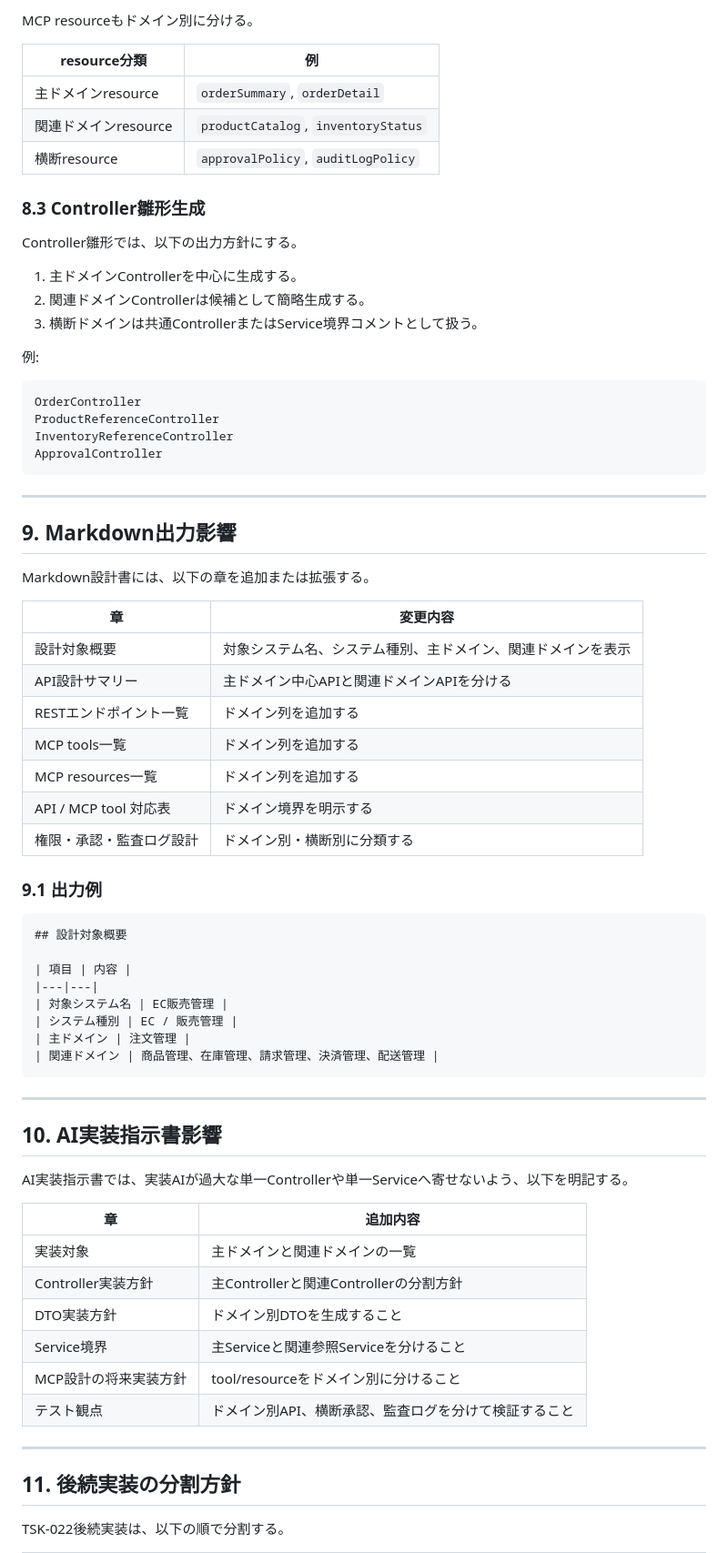
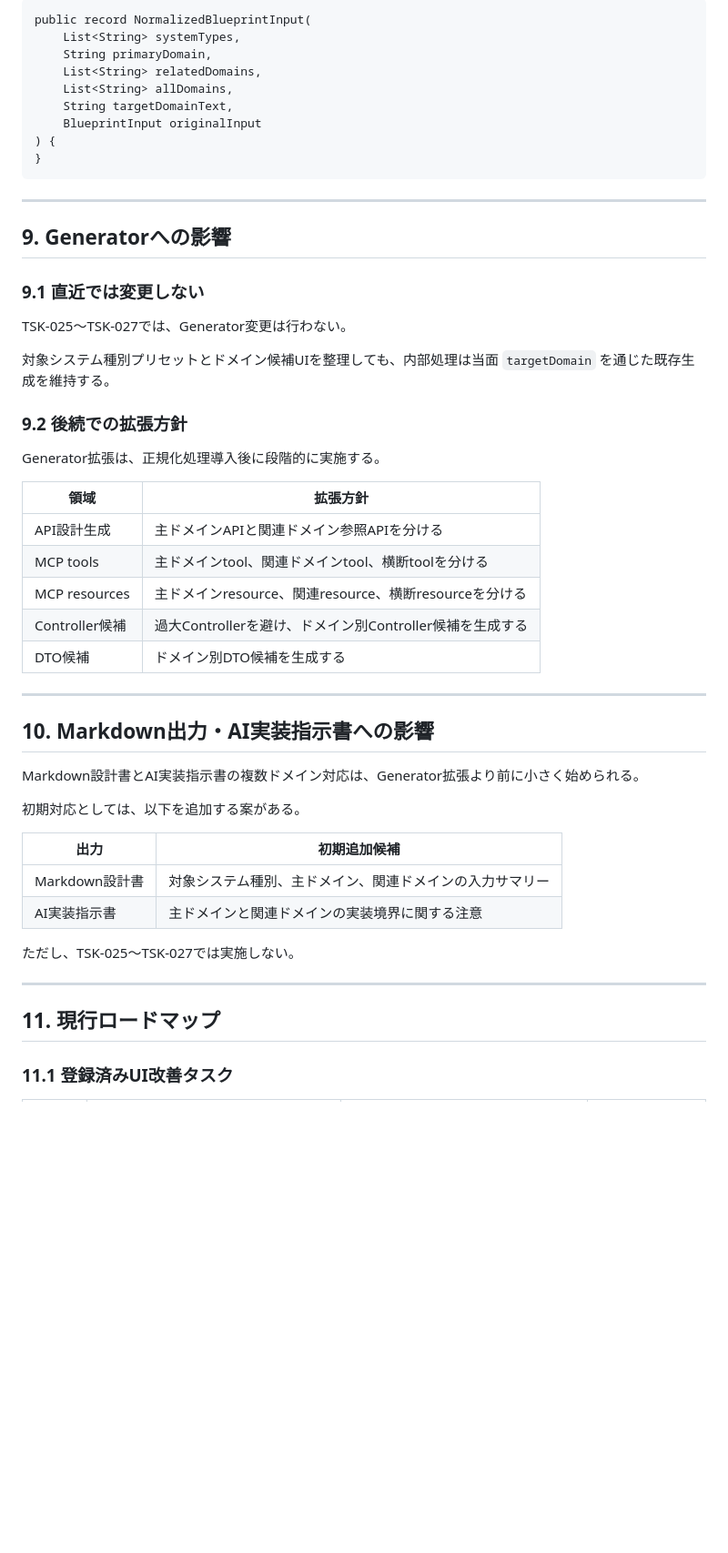
Before and after one commit to yamaguchiyoshishigeai-create/api-mcp-blueprint-for-spring, a Markdown page: docs/40_詳細設計/複数ドメイン-複合システム入力モデル設計.md, the part around one of its changes. Shown at 91% size. GitHub-like rendering; blank space fills up the shorter version.

````diff
--- a/docs/40_詳細設計/複数ドメイン-複合システム入力モデル設計.md
+++ b/docs/40_詳細設計/複数ドメイン-複合システム入力モデル設計.md
@@ -223,75 +247,53 @@ MCP toolは、AIが扱う業務操作境界としてドメイン別に分ける
-MCP resourceもドメイン別に分ける。
-
-| resource分類 | 例 |
-|---|---|
-| 主ドメインresource | `orderSummary`, `orderDetail` |
-| 関連ドメインresource | `productCatalog`, `inventoryStatus` |
-| 横断resource | `approvalPolicy`, `auditLogPolicy` |
-
-### 8.3 Controller雛形生成
-
-Controller雛形では、以下の出力方針にする。
-
-1. 主ドメインControllerを中心に生成する。
-2. 関連ドメインControllerは候補として簡略生成する。
-3. 横断ドメインは共通ControllerまたはService境界コメントとして扱う。
-
-例:
-
-```text
-OrderController
-ProductReferenceController
-InventoryReferenceController
-ApprovalController
-```
+    public record NormalizedBlueprintInput(
+        List<String> systemTypes,
+        String primaryDomain,
+        List<String> relatedDomains,
+        List<String> allDomains,
+        String targetDomainText,
+        BlueprintInput originalInput
+    ) {
+    }
 
 ---
 
-## 9. Markdown出力影響
+## 9. Generatorへの影響
 
-Markdown設計書には、以下の章を追加または拡張する。
+### 9.1 直近では変更しない
 
-| 章 | 変更内容 |
+TSK-025〜TSK-027では、Generator変更は行わない。
+
+対象システム種別プリセットとドメイン候補UIを整理しても、内部処理は当面 `targetDomain` を通じた既存生成を維持する。
+
+### 9.2 後続での拡張方針
+
+Generator拡張は、正規化処理導入後に段階的に実施する。
+
+| 領域 | 拡張方針 |
 |---|---|
-| 設計対象概要 | 対象システム名、システム種別、主ドメイン、関連ドメインを表示 |
-| API設計サマリー | 主ドメイン中心APIと関連ドメインAPIを分ける |
-| RESTエンドポイント一覧 | ドメイン列を追加する |
-| MCP tools一覧 | ドメイン列を追加する |
-| MCP resources一覧 | ドメイン列を追加する |
-| API / MCP tool 対応表 | ドメイン境界を明示する |
-| 権限・承認・監査ログ設計 | ドメイン別・横断別に分類する |
-
-### 9.1 出力例
-
-```markdown
-## 設計対象概要
-
-| 項目 | 内容 |
-|---|---|
-| 対象システム名 | EC販売管理 |
-| システム種別 | EC / 販売管理 |
-| 主ドメイン | 注文管理 |
-| 関連ドメイン | 商品管理、在庫管理、請求管理、決済管理、配送管理 |
-```
+| API設計生成 | 主ドメインAPIと関連ドメイン参照APIを分ける |
+| MCP tools | 主ドメインtool、関連ドメインtool、横断toolを分ける |
+| MCP resources | 主ドメインresource、関連resource、横断resourceを分ける |
+| Controller候補 | 過大Controllerを避け、ドメイン別Controller候補を生成する |
+| DTO候補 | ドメイン別DTO候補を生成する |
 
 ---
 
-## 10. AI実装指示書影響
+## 10. Markdown出力・AI実装指示書への影響
 
-AI実装指示書では、実装AIが過大な単一Controllerや単一Serviceへ寄せないよう、以下を明記する。
+Markdown設計書とAI実装指示書の複数ドメイン対応は、Generator拡張より前に小さく始められる。
 
-| 章 | 追加内容 |
+初期対応としては、以下を追加する案がある。
+
+| 出力 | 初期追加候補 |
 |---|---|
-| 実装対象 | 主ドメインと関連ドメインの一覧 |
-| Controller実装方針 | 主Controllerと関連Controllerの分割方針 |
-| DTO実装方針 | ドメイン別DTOを生成すること |
-| Service境界 | 主Serviceと関連参照Serviceを分けること |
-| MCP設計の将来実装方針 | tool/resourceをドメイン別に分けること |
-| テスト観点 | ドメイン別API、横断承認、監査ログを分けて検証すること |
+| Markdown設計書 | 対象システム種別、主ドメイン、関連ドメインの入力サマリー |
+| AI実装指示書 | 主ドメインと関連ドメインの実装境界に関する注意 |
+
+ただし、TSK-025〜TSK-027では実施しない。
 
 ---
 
-## 11. 後続実装の分割方針
+## 11. 現行ロードマップ
 
-TSK-022後続実装は、以下の順で分割する。
+### 11.1 登録済みUI改善タスク
 
````
Also changed, not shown: other parts of docs/40_詳細設計/複数ドメイン-複合システム入力モデル設計.md (+226 -191 lines).
